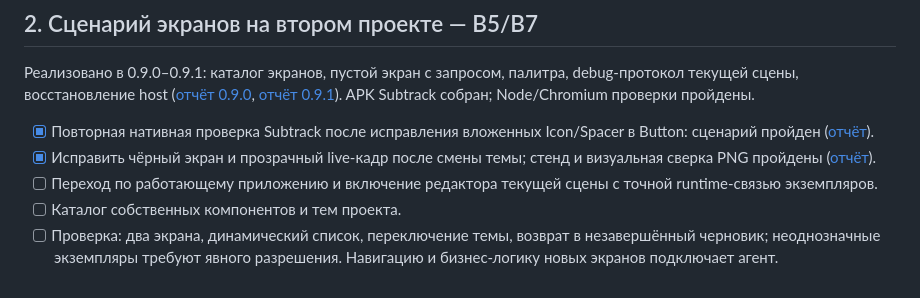
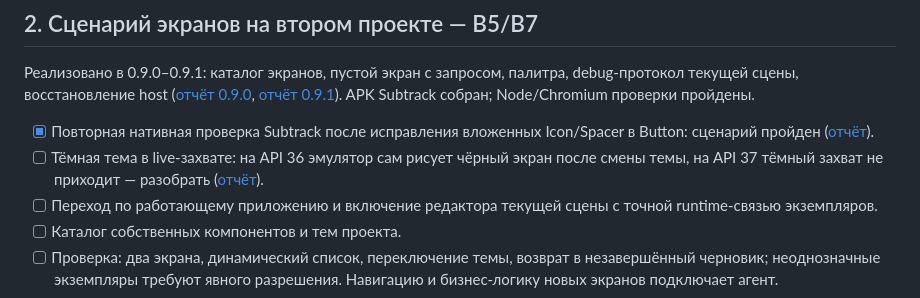
Before and after one commit to arttvad9r/ComposeVisualBridge, a Markdown page: docs/plans/development.md, the part around the change. Drawn GitHub-style.

```diff
--- a/docs/plans/development.md
+++ b/docs/plans/development.md
@@ -14,7 +14,7 @@
 Реализовано в 0.9.0–0.9.1: каталог экранов, пустой экран с запросом, палитра, debug-протокол текущей сцены, восстановление host ([отчёт 0.9.0](../verification/screens-plugin-2026-10-12.md), [отчёт 0.9.1](../verification/live-recovery-2026-10-12.md)). APK Subtrack собран; Node/Chromium проверки пройдены.
 
 - [x] Повторная нативная проверка Subtrack после исправления вложенных Icon/Spacer в Button: сценарий пройден ([отчёт](../verification/subtrack-native-2026-10-12.md)).
-- [x] Исправить чёрный экран и прозрачный live-кадр после смены темы; стенд и визуальная сверка PNG пройдены ([отчёт](../verification/subtrack-native-2026-10-12.md)).
+- [ ] Тёмная тема в live-захвате: на API 36 эмулятор сам рисует чёрный экран после смены темы, на API 37 тёмный захват не приходит — разобрать ([отчёт](../verification/subtrack-native-2026-10-12.md)).
 - [ ] Переход по работающему приложению и включение редактора текущей сцены с точной runtime-связью экземпляров.
 - [ ] Каталог собственных компонентов и тем проекта.
 - [ ] Проверка: два экрана, динамический список, переключение темы, возврат в незавершённый черновик; неоднозначные экземпляры требуют явного разрешения. Навигацию и бизнес-логику новых экранов подключает агент.
```
Also changed, not shown: docs/verification/subtrack-native-2026-10-12.md (+11 -0 lines).
